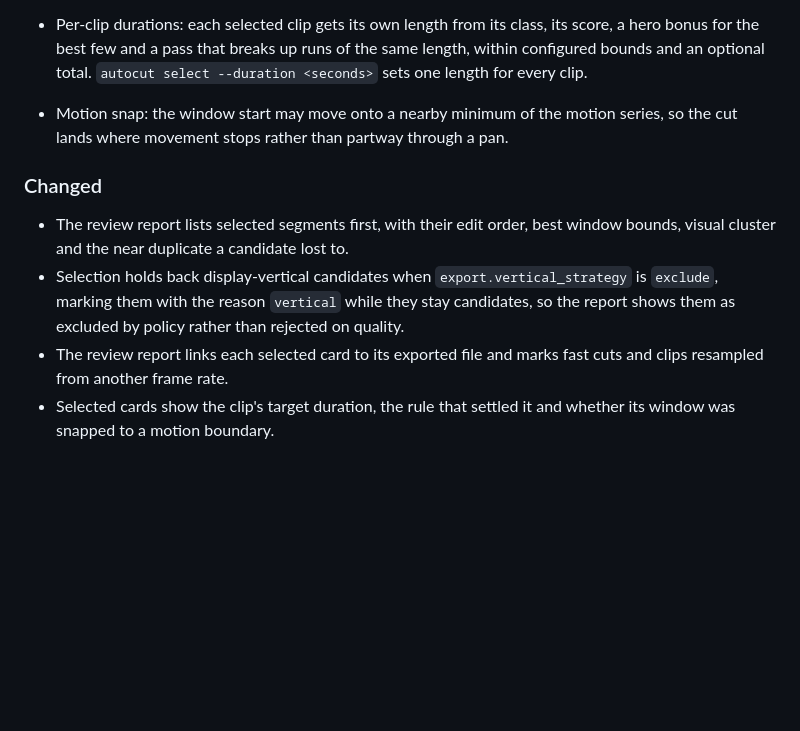
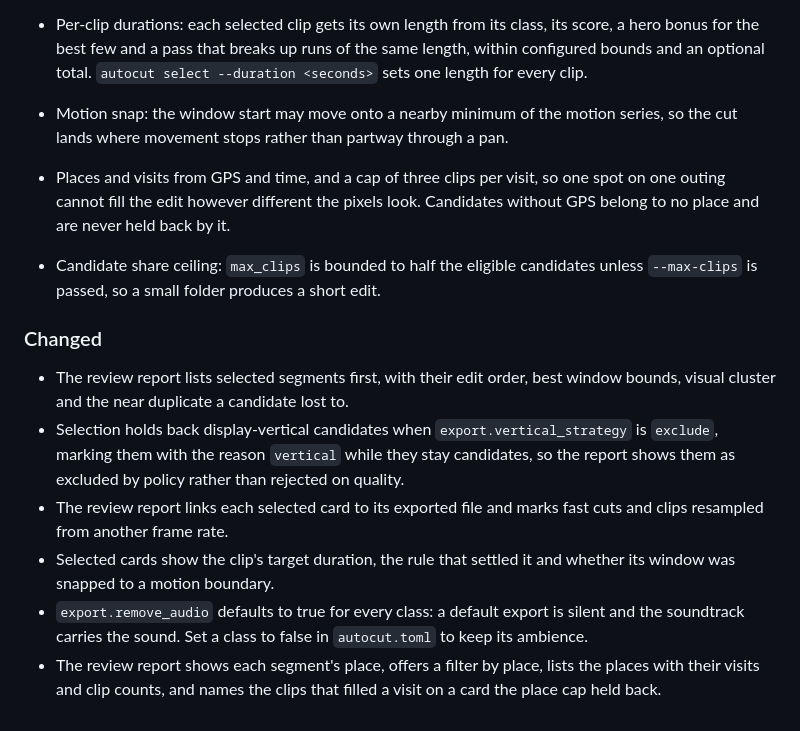
Before and after one commit to Stevesibilia/autocut, a Markdown page: CHANGELOG.md, the part around the change. GitHub-like rendering; blank space fills up the shorter version.

```diff
--- a/CHANGELOG.md
+++ b/CHANGELOG.md
@@ -24,9 +24,14 @@ All notable changes to this project are documented in this file. The format foll
 - Per-clip durations: each selected clip gets its own length from its class, its score, a hero bonus for the best few and a pass that breaks up runs of the same length, within configured bounds and an optional total. `autocut select --duration <seconds>` sets one length for every clip.
 - Motion snap: the window start may move onto a nearby minimum of the motion series, so the cut lands where movement stops rather than partway through a pan.
 
+- Places and visits from GPS and time, and a cap of three clips per visit, so one spot on one outing cannot fill the edit however different the pixels look. Candidates without GPS belong to no place and are never held back by it.
+- Candidate share ceiling: `max_clips` is bounded to half the eligible candidates unless `--max-clips` is passed, so a small folder produces a short edit.
+
 ### Changed
 
 - The review report lists selected segments first, with their edit order, best window bounds, visual cluster and the near duplicate a candidate lost to.
 - Selection holds back display-vertical candidates when `export.vertical_strategy` is `exclude`, marking them with the reason `vertical` while they stay candidates, so the report shows them as excluded by policy rather than rejected on quality.
 - The review report links each selected card to its exported file and marks fast cuts and clips resampled from another frame rate.
 - Selected cards show the clip's target duration, the rule that settled it and whether its window was snapped to a motion boundary.
+- `export.remove_audio` defaults to true for every class: a default export is silent and the soundtrack carries the sound. Set a class to false in `autocut.toml` to keep its ambience.
+- The review report shows each segment's place, offers a filter by place, lists the places with their visits and clip counts, and names the clips that filled a visit on a card the place cap held back.
```
Also changed, not shown: SPEC.md (+17 -1 lines), 1 other file.
